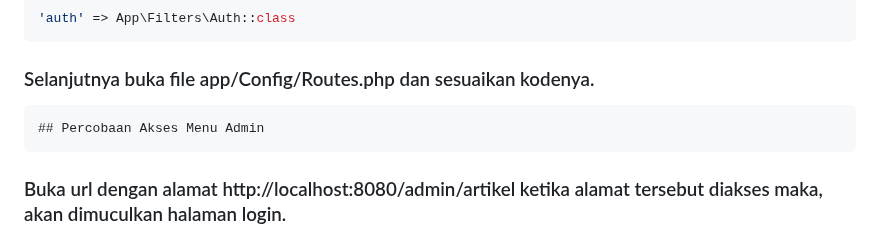
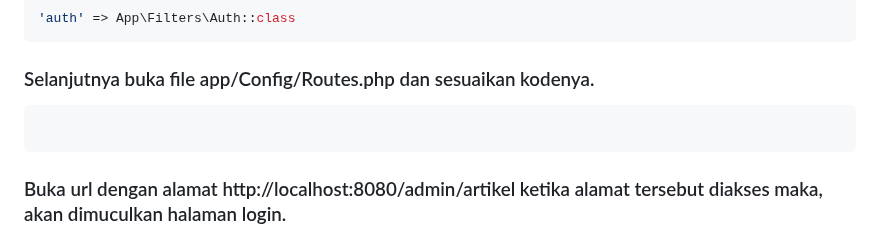
Before and after one commit to RAFadilah2206/Lab7Web, a Markdown page: README.md, the part around one of its changes. Drawn GitHub-style.

````diff
--- a/README.md
+++ b/README.md
@@ -245,7 +246,6 @@ class Auth implements FilterInterface
 ```
 ### Selanjutnya buka file app/Config/Routes.php dan sesuaikan kodenya.
 ```
-## Percobaan Akses Menu Admin
 ```
 ### Buka url dengan alamat http://localhost:8080/admin/artikel ketika alamat tersebut diakses maka, akan dimuculkan halaman login.
 ![gambar](ss_gambar_pemrograman_web2-1/ssss2.png)
````
Also changed, not shown: other parts of README.md (+2 -1 lines).
